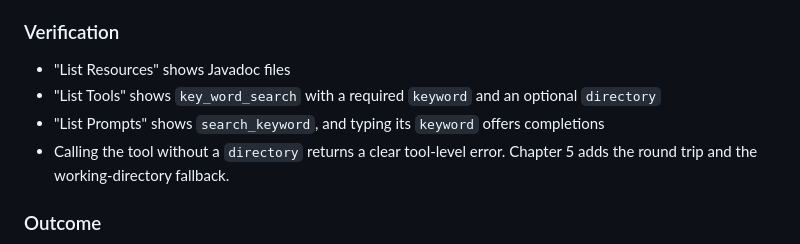
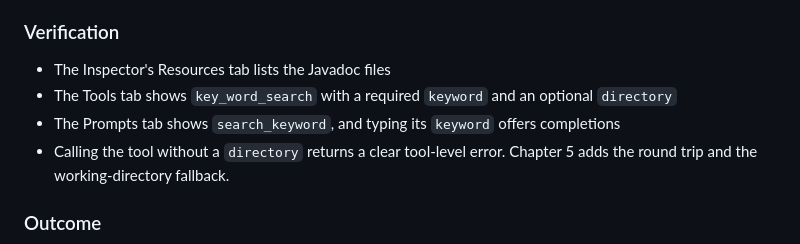
Before and after one commit to David-Parry/agent-mcp-workshop, a Markdown page: sylabus.md, the part around the change. GitHub-like rendering.

Commit message:
Name the Inspector's tabs in the chapter 04 checks.
Inspector 2.5.0 has no List buttons. It fetches every list as soon as
discovery completes and shows each on its Resources, Tools or Prompts tab,
so the checks now name the tab a student opens.

Co-authored-by: Cursor <cursoragent@cursor.com>

```diff
--- a/sylabus.md
+++ b/sylabus.md
@@ -150,9 +150,9 @@ Implement the three core MCP capabilities to create a useful server.
 - Runtime context as a tool argument, resolved per call — there is no session to configure it in
 
 ### Verification
-- "List Resources" shows Javadoc files
-- "List Tools" shows `key_word_search` with a required `keyword` and an optional `directory`
-- "List Prompts" shows `search_keyword`, and typing its `keyword` offers completions
+- The Inspector's Resources tab lists the Javadoc files
+- The Tools tab shows `key_word_search` with a required `keyword` and an optional `directory`
+- The Prompts tab shows `search_keyword`, and typing its `keyword` offers completions
 - Calling the tool without a `directory` returns a clear tool-level error. Chapter 5 adds the round trip and the working-directory fallback.
 
 ### Outcome
```
